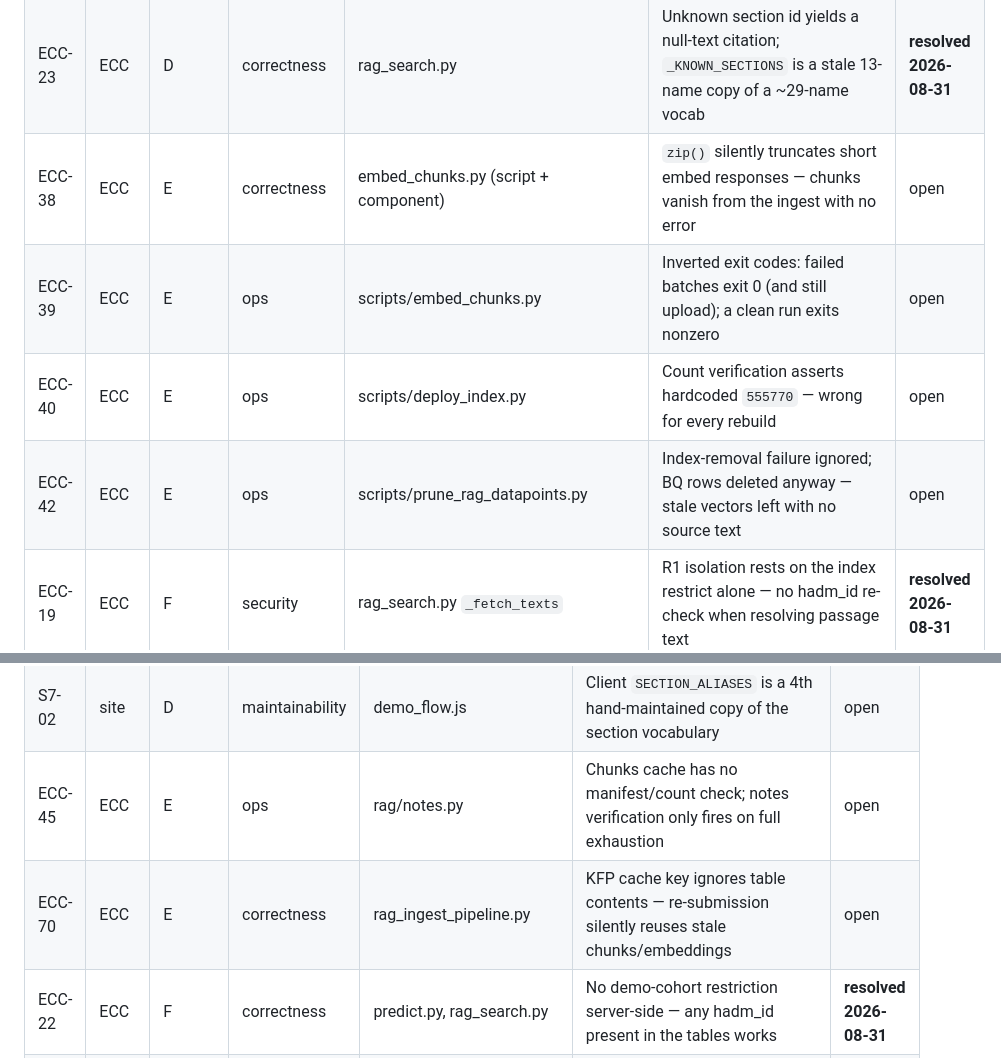
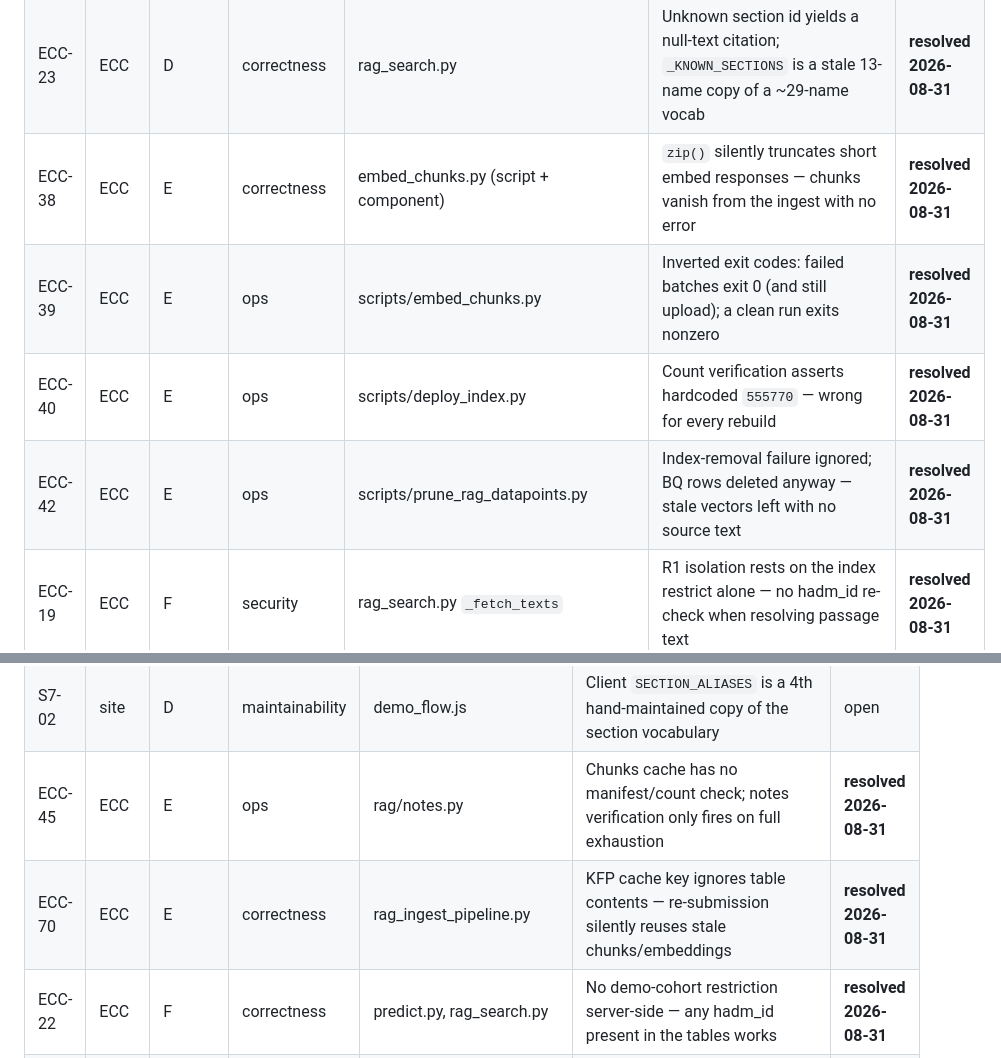
Before and after one commit to DanHerman212/enterprise_clinical_copilot, a Markdown page: docs/remediation/TRIAGE_REGISTER.md, 2 parts joined by grey strips. GitHub-like rendering.

```diff
--- a/docs/remediation/TRIAGE_REGISTER.md
+++ b/docs/remediation/TRIAGE_REGISTER.md
@@ -42,10 +42,10 @@ Clusters: **A** config fail-closed · **B** agent answer integrity · **C** spen
 | S1-09 | site | C | security | demo/views.py, models.py | Refund loop defeats the spend cap: guaranteed-tool-error requests always refunded; `hadm_id` never validated | **resolved 2026-08-31** |
 | ECC-41 | ECC | D | correctness | rag/sections.py | Any bare single-word alias line becomes a section boundary — truncation + corpus-wide chunk-id shifts | **resolved 2026-08-31** |
 | ECC-23 | ECC | D | correctness | rag_search.py | Unknown section id yields a null-text citation; `_KNOWN_SECTIONS` is a stale 13-name copy of a ~29-name vocab | **resolved 2026-08-31** |
-| ECC-38 | ECC | E | correctness | embed_chunks.py (script + component) | `zip()` silently truncates short embed responses — chunks vanish from the ingest with no error | open |
-| ECC-39 | ECC | E | ops | scripts/embed_chunks.py | Inverted exit codes: failed batches exit 0 (and still upload); a clean run exits nonzero | open |
-| ECC-40 | ECC | E | ops | scripts/deploy_index.py | Count verification asserts hardcoded `555770` — wrong for every rebuild | open |
-| ECC-42 | ECC | E | ops | scripts/prune_rag_datapoints.py | Index-removal failure ignored; BQ rows deleted anyway — stale vectors left with no source text | open |
+| ECC-38 | ECC | E | correctness | embed_chunks.py (script + component) | `zip()` silently truncates short embed responses — chunks vanish from the ingest with no error | **resolved 2026-08-31** |
+| ECC-39 | ECC | E | ops | scripts/embed_chunks.py | Inverted exit codes: failed batches exit 0 (and still upload); a clean run exits nonzero | **resolved 2026-08-31** |
+| ECC-40 | ECC | E | ops | scripts/deploy_index.py | Count verification asserts hardcoded `555770` — wrong for every rebuild | **resolved 2026-08-31** |
+| ECC-42 | ECC | E | ops | scripts/prune_rag_datapoints.py | Index-removal failure ignored; BQ rows deleted anyway — stale vectors left with no source text | **resolved 2026-08-31** |
 | ECC-19 | ECC | F | security | rag_search.py `_fetch_texts` | R1 isolation rests on the index restrict alone — no hadm_id re-check when resolving passage text | **resolved 2026-08-31** |
 | ECC-24 | ECC | F | correctness | rag_search.py | Retry replaces a non-empty original result with an empty retried one — real hits discarded | **resolved 2026-08-31** |
 | ECC-06 | ECC | G | ops/security | agent/server.py | 502 body + `/health` leak internal topology (MCP_URL, project, IAM detail) to any direct caller | **resolved 2026-08-31** |
@@ -101,8 +101,8 @@ Clusters: **A** config fail-closed · **B** agent answer integrity · **C** spen
 | ECC-43 | ECC | D | correctness | rag_search.py (sections) | `rag_search_sections` cites datapoint ids that don't exist in the index, with a fake `score: 1.0` | **resolved 2026-08-31** |
 | ECC-44 | ECC | D | correctness | rag/chunking.py (`_pack`) | Span merging re-includes filtered redaction-only pieces in packed chunks | **resolved 2026-08-31** |
 | S7-02 | site | D | maintainability | demo_flow.js | Client `SECTION_ALIASES` is a 4th hand-maintained copy of the section vocabulary | open |
-| ECC-45 | ECC | E | ops | rag/notes.py | Chunks cache has no manifest/count check; notes verification only fires on full exhaustion | open |
-| ECC-70 | ECC | E | correctness | rag_ingest_pipeline.py | KFP cache key ignores table contents — re-submission silently reuses stale chunks/embeddings | open |
+| ECC-45 | ECC | E | ops | rag/notes.py | Chunks cache has no manifest/count check; notes verification only fires on full exhaustion | **resolved 2026-08-31** |
+| ECC-70 | ECC | E | correctness | rag_ingest_pipeline.py | KFP cache key ignores table contents — re-submission silently reuses stale chunks/embeddings | **resolved 2026-08-31** |
 | ECC-22 | ECC | F | correctness | predict.py, rag_search.py | No demo-cohort restriction server-side — any hadm_id present in the tables works | **resolved 2026-08-31** |
 | ECC-27 | ECC | F | correctness | rag_search.py | `LIMIT 1` without `ORDER BY` — nondeterministic note selection for multi-note admissions | **resolved 2026-08-31** |
 | ECC-28 | ECC | F | correctness | predict.py, rag_search.py | Inconsistent `hadm_id` validation across the three tools (bool passes isinstance int) | **resolved 2026-08-31** |
```
Also changed, not shown: other parts of docs/remediation/TRIAGE_REGISTER.md (+2 -2 lines), docs/REVIEW_BACKLOG.md (+6 -6 lines).
